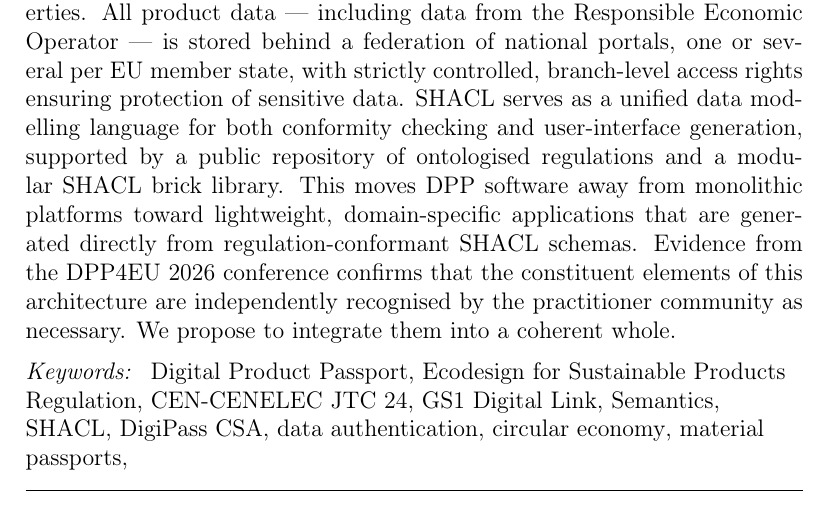
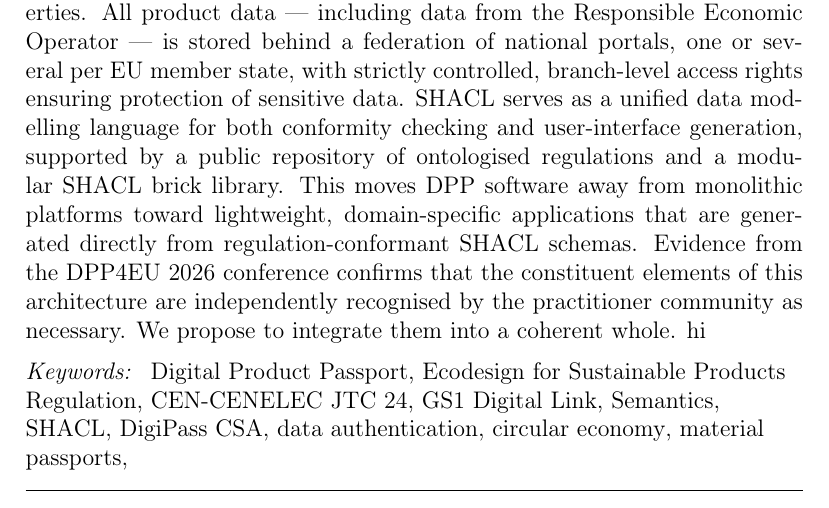
Before and after one commit to heinz-preisig/DigiPassPortPaper, a LaTeX paper (DPP____The_Graph_of_Passport_Model/main.tex, which reads DPP____The_Graph_of_Passport_Model/abstract.tex): part of page 2 of 77, cut so that both start at the same text. Compiled offline with pdfLaTeX.

Commit message:
test pdf copy

```diff
--- a/DPP____The_Graph_of_Passport_Model/abstract.tex
+++ b/DPP____The_Graph_of_Passport_Model/abstract.tex
@@ -23,5 +23,5 @@
 regulation-conformant \SHACL\ schemas. Evidence from the \DPPforEU~2026 conference confirms that the
 constituent elements of this architecture are independently recognised by the
 practitioner community as necessary. We propose to integrate them into a
-coherent whole.
+coherent whole. hi
 \end{abstract}
```
